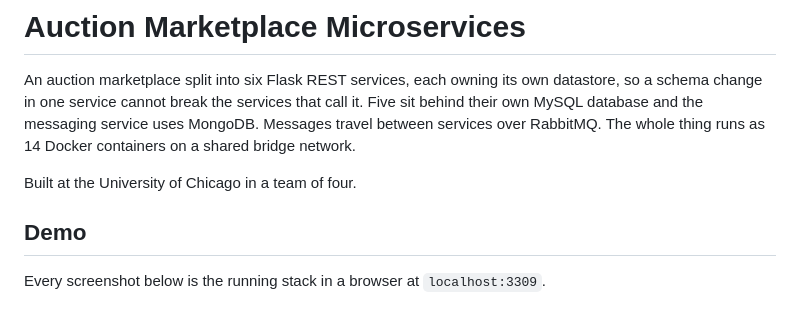
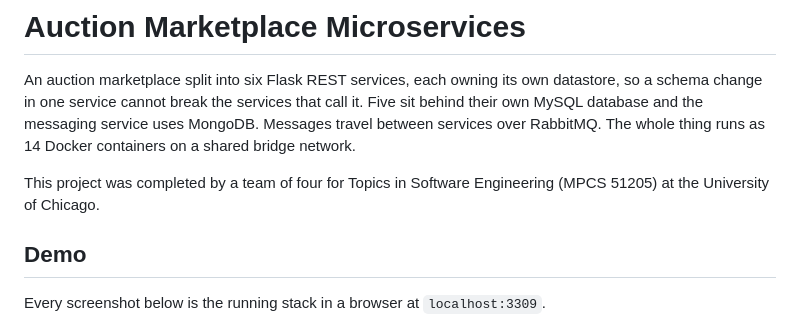
Before and after one commit to ntdai95/Auction-Website, a Markdown page: README.md, the part around the change. Rendered like a GitHub page.

Commit message:
Document course attribution

```diff
--- a/README.md
+++ b/README.md
@@ -6,7 +6,7 @@ Five sit behind their own MySQL database and the messaging service uses MongoDB.
 Messages travel between services over RabbitMQ. The whole thing runs as 14 Docker
 containers on a shared bridge network.
 
-Built at the University of Chicago in a team of four.
+This project was completed by a team of four for Topics in Software Engineering (MPCS 51205) at the University of Chicago.
 
 ## Demo
 
```
